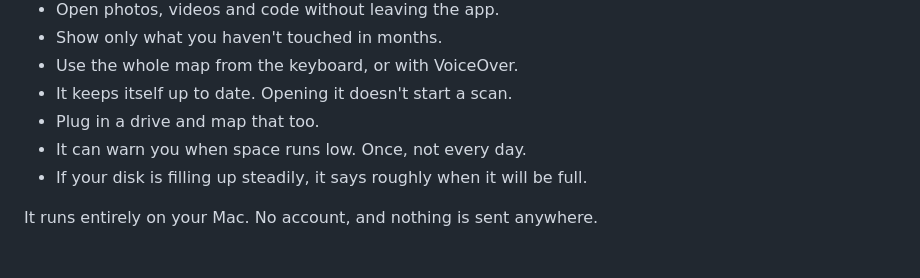
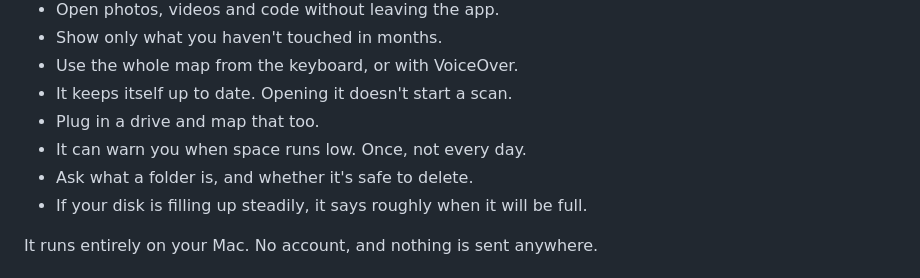
Before and after one commit to Clinton-Fola/rumi, a Markdown page: README.md, the part around the change. Rendered like a GitHub page.

```diff
--- a/README.md
+++ b/README.md
@@ -17,6 +17,7 @@ A Mac app for managing disk space, searching for files, and giving you better co
 - It keeps itself up to date. Opening it doesn't start a scan.
 - Plug in a drive and map that too.
 - It can warn you when space runs low. Once, not every day.
+- Ask what a folder is, and whether it's safe to delete.
 - If your disk is filling up steadily, it says roughly when it will be full.
 
 It runs entirely on your Mac. No account, and nothing is sent anywhere.
```
Also changed, not shown: mac/dmg-background.png (added), mac/dmg-background@2x.png (added), 9 other files.
